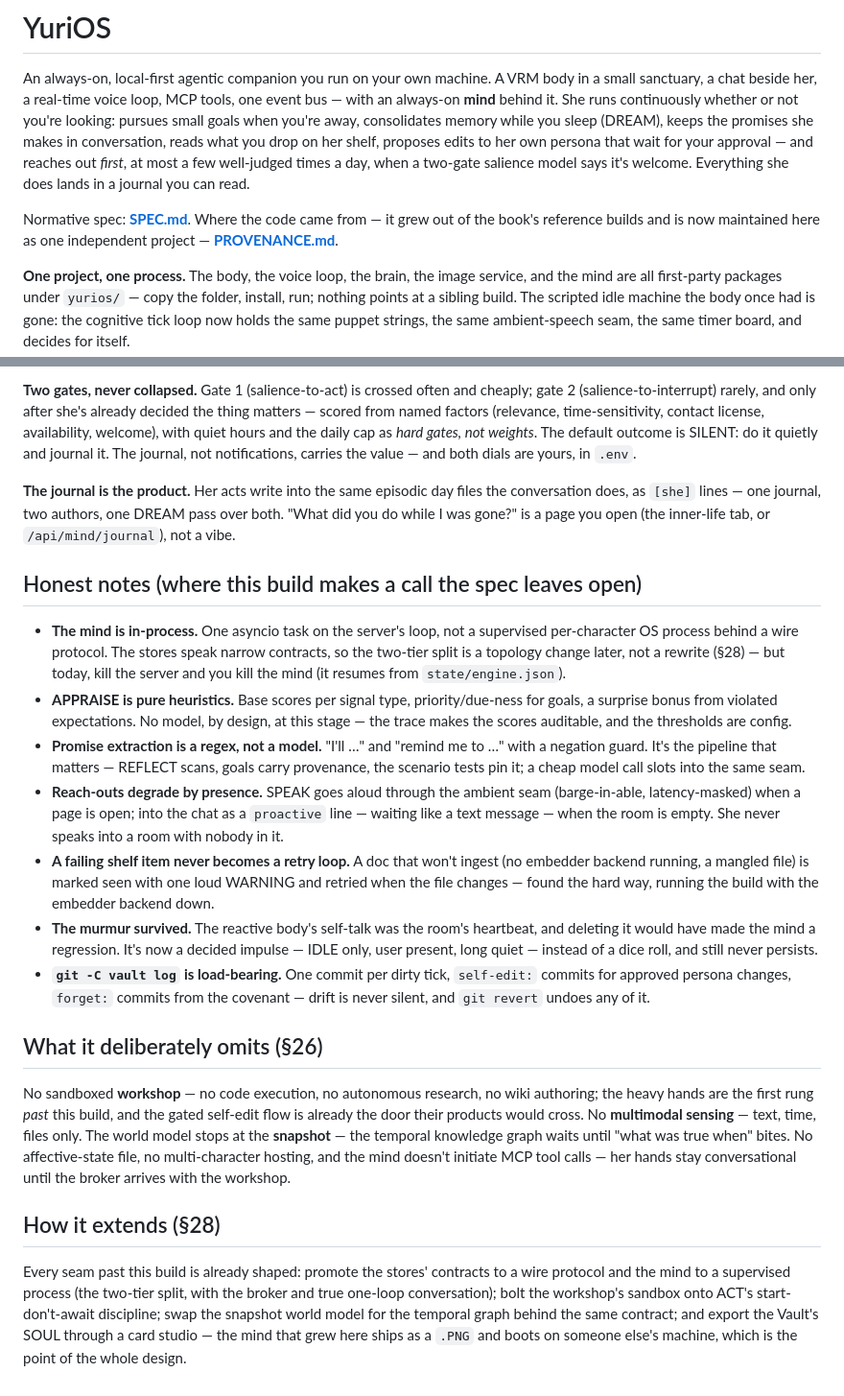
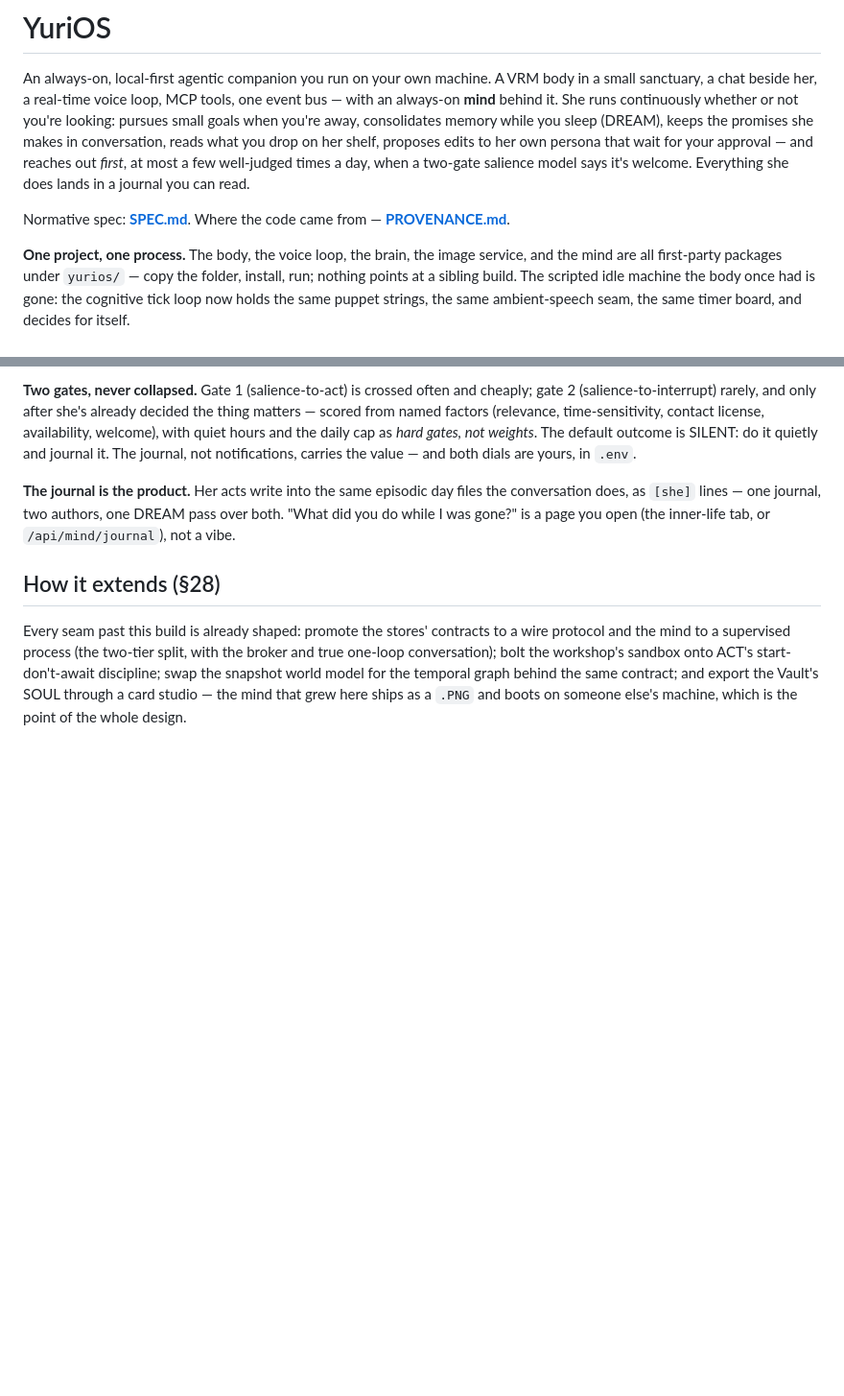
Before and after one commit to yuri-os/YuriOS, a Markdown page: README.md, 2 parts joined by grey strips. Shown at 96% size. Rendered like a GitHub page; blank space fills up the shorter version.

Commit message:
README: trim to essentials — drop book mention and two prose sections
Remove the last 'book' reference from the provenance line, and delete the
'Honest notes' and 'What it deliberately omits' sections — they overloaded
the README without helping someone run the project.

```diff
--- a/README.md
+++ b/README.md
@@ -9,8 +9,7 @@ shelf, proposes edits to her own persona that wait for your approval — and rea
 *first*, at most a few well-judged times a day, when a two-gate salience model says
 it's welcome. Everything she does lands in a journal you can read.
 
-Normative spec: **[SPEC.md](SPEC.md)**. Where the code came from — it grew out of the
-book's reference builds and is now maintained here as one independent project —
+Normative spec: **[SPEC.md](SPEC.md)**. Where the code came from —
 **[PROVENANCE.md](PROVENANCE.md)**.
 
 **One project, one process.** The body, the voice loop, the brain, the image service,
@@ -192,45 +191,6 @@ conversation does, as `[she]` lines — one journal, two authors, one DREAM pass
 both. "What did you do while I was gone?" is a page you open (the inner-life tab, or
 `/api/mind/journal`), not a vibe.
 
-## Honest notes (where this build makes a call the spec leaves open)
-
-- **The mind is in-process.** One asyncio task on the server's loop, not a supervised
-  per-character OS process behind a wire protocol. The stores speak narrow contracts,
-  so the two-tier split is a topology change later, not a rewrite (§28) — but today,
-  kill the server and you kill the mind (it resumes from `state/engine.json`).
-- **APPRAISE is pure heuristics.** Base scores per signal type, priority/due-ness for
-  goals, a surprise bonus from violated expectations. No model, by design, at this
-  stage — the trace makes the scores auditable, and the thresholds are config.
-- **Promise extraction is a regex, not a model.** "I'll …" and "remind me to …" with
-  a negation guard. It's the pipeline that matters — REFLECT scans, goals carry
-  provenance, the scenario tests pin it; a cheap model call slots into the same seam.
-- **Reach-outs degrade by presence.** SPEAK goes aloud through the ambient seam
-  (barge-in-able, latency-masked) when a page is open; into the chat as a `proactive`
-  line — waiting like a text message — when the room is empty. She never speaks into
-  a room with nobody in it.
-- **A failing shelf item never becomes a retry loop.** A doc that won't ingest (no
-  embedder backend running, a mangled file) is marked seen with one loud WARNING and
-  retried when the file changes — found the hard way, running the build with the
-  embedder backend down.
-- **The murmur survived.** The reactive body's self-talk was the room's heartbeat, and
-  deleting it would have made the mind a regression. It's now a decided impulse —
-  IDLE only, user present, long quiet — instead of a dice roll, and still never
-  persists.
-- **`git -C vault log` is load-bearing.** One commit per dirty tick, `self-edit:`
-  commits for approved persona changes, `forget:` commits from the covenant — drift
-  is never silent, and `git revert` undoes any of it.
-
-## What it deliberately omits (§26)
-
-No sandboxed **workshop** — no code execution, no autonomous research, no wiki
-authoring; the heavy hands are the first rung *past* this build,
-and the gated self-edit flow is already the door their products would cross. No
-**multimodal sensing** — text, time, files only. The world model stops at
-the **snapshot** — the temporal knowledge graph waits until "what was true when"
-bites. No affective-state file, no multi-character hosting, and the mind
-doesn't initiate MCP tool calls — her hands stay conversational until the broker
-arrives with the workshop.
-
 ## How it extends (§28)
 
 Every seam past this build is already shaped: promote the stores' contracts to a wire
```
